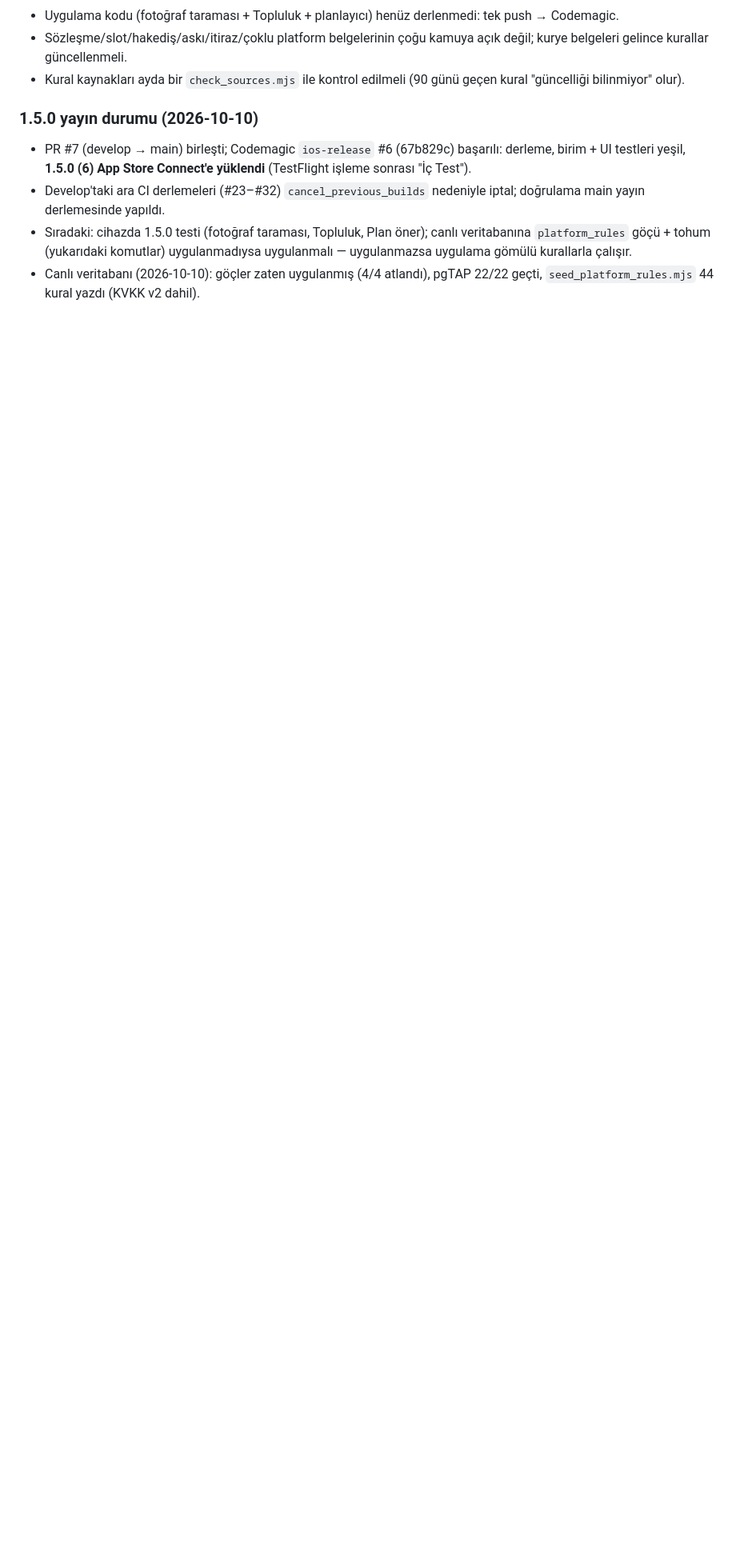
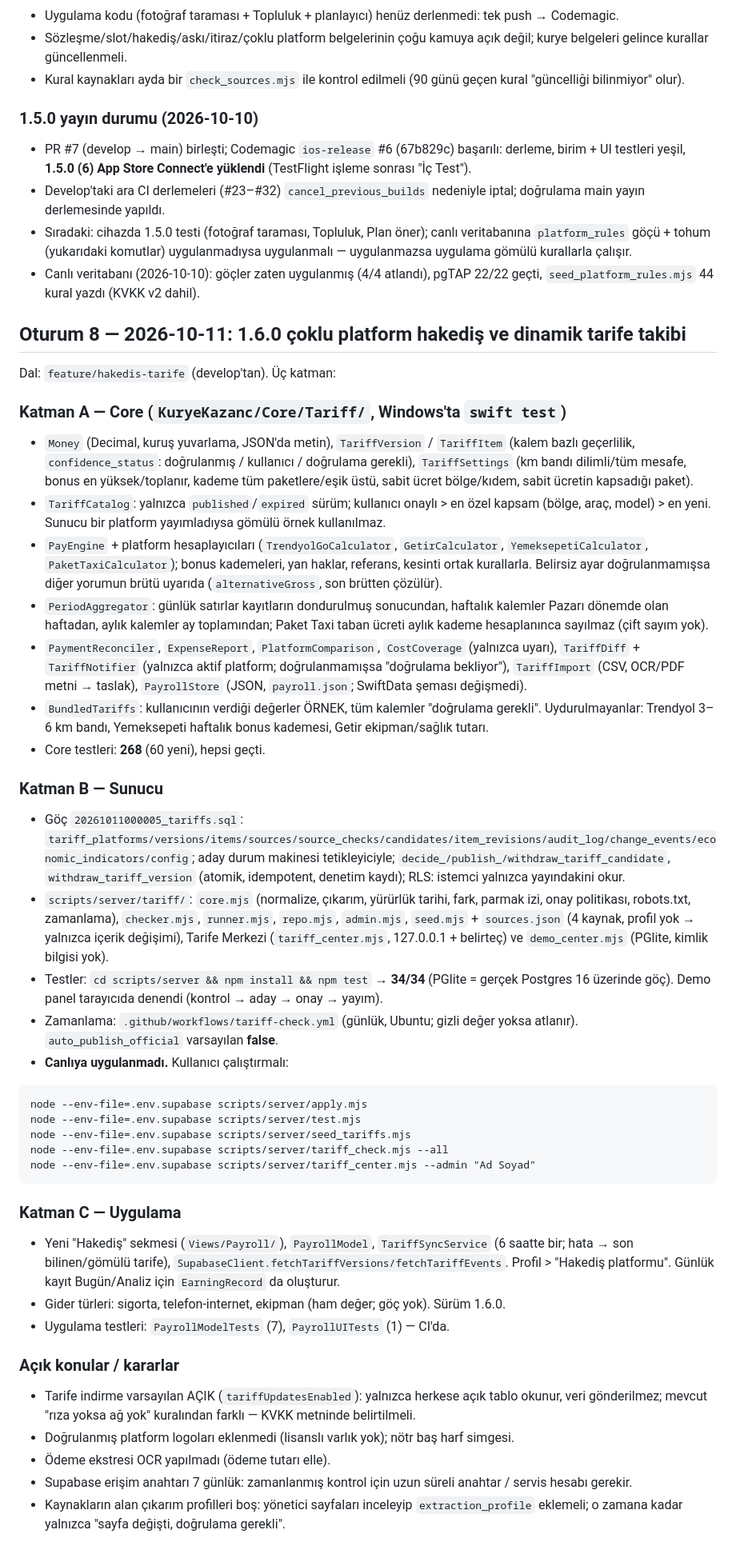
Before and after one commit to niinova22-blip/kurye-kazanc-app, a Markdown page: PROGRESS.md, the part around the change. Shown at 80% size. Rendered like a GitHub page; blank space fills up the shorter version.

Commit message:
docs: PROGRESS oturum 8 - hakedis ve tarife takibi
Co-Authored-By: Claude Opus 5.5 <noreply@anthropic.com>

````diff
--- a/PROGRESS.md
+++ b/PROGRESS.md
@@ -341,3 +341,42 @@ node --env-file=.env.supabase scripts/server/check_sources.mjs --dry-run
 - Develop'taki ara CI derlemeleri (#23–#32) `cancel_previous_builds` nedeniyle iptal; doğrulama main yayın derlemesinde yapıldı.
 - Sıradaki: cihazda 1.5.0 testi (fotoğraf taraması, Topluluk, Plan öner); canlı veritabanına `platform_rules` göçü + tohum (yukarıdaki komutlar) uygulanmadıysa uygulanmalı — uygulanmazsa uygulama gömülü kurallarla çalışır.
 - Canlı veritabanı (2026-10-10): göçler zaten uygulanmış (4/4 atlandı), pgTAP 22/22 geçti, `seed_platform_rules.mjs` 44 kural yazdı (KVKK v2 dahil).
+
+## Oturum 8 — 2026-10-11: 1.6.0 çoklu platform hakediş ve dinamik tarife takibi
+
+Dal: `feature/hakedis-tarife` (develop'tan). Üç katman:
+
+### Katman A — Core (`KuryeKazanc/Core/Tariff/`, Windows'ta `swift test`)
+- `Money` (Decimal, kuruş yuvarlama, JSON'da metin), `TariffVersion` / `TariffItem` (kalem bazlı geçerlilik, `confidence_status`: doğrulanmış / kullanıcı / doğrulama gerekli), `TariffSettings` (km bandı dilimli/tüm mesafe, bonus en yüksek/toplanır, kademe tüm paketlere/eşik üstü, sabit ücret bölge/kıdem, sabit ücretin kapsadığı paket).
+- `TariffCatalog`: yalnızca `published`/`expired` sürüm; kullanıcı onaylı > en özel kapsam (bölge, araç, model) > en yeni. Sunucu bir platform yayımladıysa gömülü örnek kullanılmaz.
+- `PayEngine` + platform hesaplayıcıları (`TrendyolGoCalculator`, `GetirCalculator`, `YemeksepetiCalculator`, `PaketTaxiCalculator`); bonus kademeleri, yan haklar, referans, kesinti ortak kurallarla. Belirsiz ayar doğrulanmamışsa diğer yorumun brütü uyarıda (`alternativeGross`, son brütten çözülür).
+- `PeriodAggregator`: günlük satırlar kayıtların dondurulmuş sonucundan, haftalık kalemler Pazarı dönemde olan haftadan, aylık kalemler ay toplamından; Paket Taxi taban ücreti aylık kademe hesaplanınca sayılmaz (çift sayım yok).
+- `PaymentReconciler`, `ExpenseReport`, `PlatformComparison`, `CostCoverage` (yalnızca uyarı), `TariffDiff` + `TariffNotifier` (yalnızca aktif platform; doğrulanmamışsa "doğrulama bekliyor"), `TariffImport` (CSV, OCR/PDF metni → taslak), `PayrollStore` (JSON, `payroll.json`; SwiftData şeması değişmedi).
+- `BundledTariffs`: kullanıcının verdiği değerler ÖRNEK, tüm kalemler "doğrulama gerekli". Uydurulmayanlar: Trendyol 3–6 km bandı, Yemeksepeti haftalık bonus kademesi, Getir ekipman/sağlık tutarı.
+- Core testleri: **268** (60 yeni), hepsi geçti.
+
+### Katman B — Sunucu
+- Göç `20261011000005_tariffs.sql`: `tariff_platforms/versions/items/sources/source_checks/candidates/item_revisions/audit_log/change_events/economic_indicators/config`; aday durum makinesi tetikleyiciyle; `decide_/publish_/withdraw_tariff_candidate`, `withdraw_tariff_version` (atomik, idempotent, denetim kaydı); RLS: istemci yalnızca yayındakini okur.
+- `scripts/server/tariff/`: `core.mjs` (normalize, çıkarım, yürürlük tarihi, fark, parmak izi, onay politikası, robots.txt, zamanlama), `checker.mjs`, `runner.mjs`, `repo.mjs`, `admin.mjs`, `seed.mjs` + `sources.json` (4 kaynak, profil yok → yalnızca içerik değişimi), Tarife Merkezi (`tariff_center.mjs`, 127.0.0.1 + belirteç) ve `demo_center.mjs` (PGlite, kimlik bilgisi yok).
+- Testler: `cd scripts/server && npm install && npm test` → **34/34** (PGlite = gerçek Postgres 16 üzerinde göç). Demo panel tarayıcıda denendi (kontrol → aday → onay → yayım).
+- Zamanlama: `.github/workflows/tariff-check.yml` (günlük, Ubuntu; gizli değer yoksa atlanır). `auto_publish_official` varsayılan **false**.
+- **Canlıya uygulanmadı.** Kullanıcı çalıştırmalı:
+```
+node --env-file=.env.supabase scripts/server/apply.mjs
+node --env-file=.env.supabase scripts/server/test.mjs
+node --env-file=.env.supabase scripts/server/seed_tariffs.mjs
+node --env-file=.env.supabase scripts/server/tariff_check.mjs --all
+node --env-file=.env.supabase scripts/server/tariff_center.mjs --admin "Ad Soyad"
+```
+
+### Katman C — Uygulama
+- Yeni "Hakediş" sekmesi (`Views/Payroll/`), `PayrollModel`, `TariffSyncService` (6 saatte bir; hata → son bilinen/gömülü tarife), `SupabaseClient.fetchTariffVersions/fetchTariffEvents`. Profil > "Hakediş platformu". Günlük kayıt Bugün/Analiz için `EarningRecord` da oluşturur.
+- Gider türleri: sigorta, telefon-internet, ekipman (ham değer; göç yok). Sürüm 1.6.0.
+- Uygulama testleri: `PayrollModelTests` (7), `PayrollUITests` (1) — CI'da.
+
+### Açık konular / kararlar
+- Tarife indirme varsayılan AÇIK (`tariffUpdatesEnabled`): yalnızca herkese açık tablo okunur, veri gönderilmez; mevcut "rıza yoksa ağ yok" kuralından farklı — KVKK metninde belirtilmeli.
+- Doğrulanmış platform logoları eklenmedi (lisanslı varlık yok); nötr baş harf simgesi.
+- Ödeme ekstresi OCR yapılmadı (ödeme tutarı elle).
+- Supabase erişim anahtarı 7 günlük: zamanlanmış kontrol için uzun süreli anahtar / servis hesabı gerekir.
+- Kaynakların alan çıkarım profilleri boş: yönetici sayfaları inceleyip `extraction_profile` eklemeli; o zamana kadar yalnızca "sayfa değişti, doğrulama gerekli".
````
